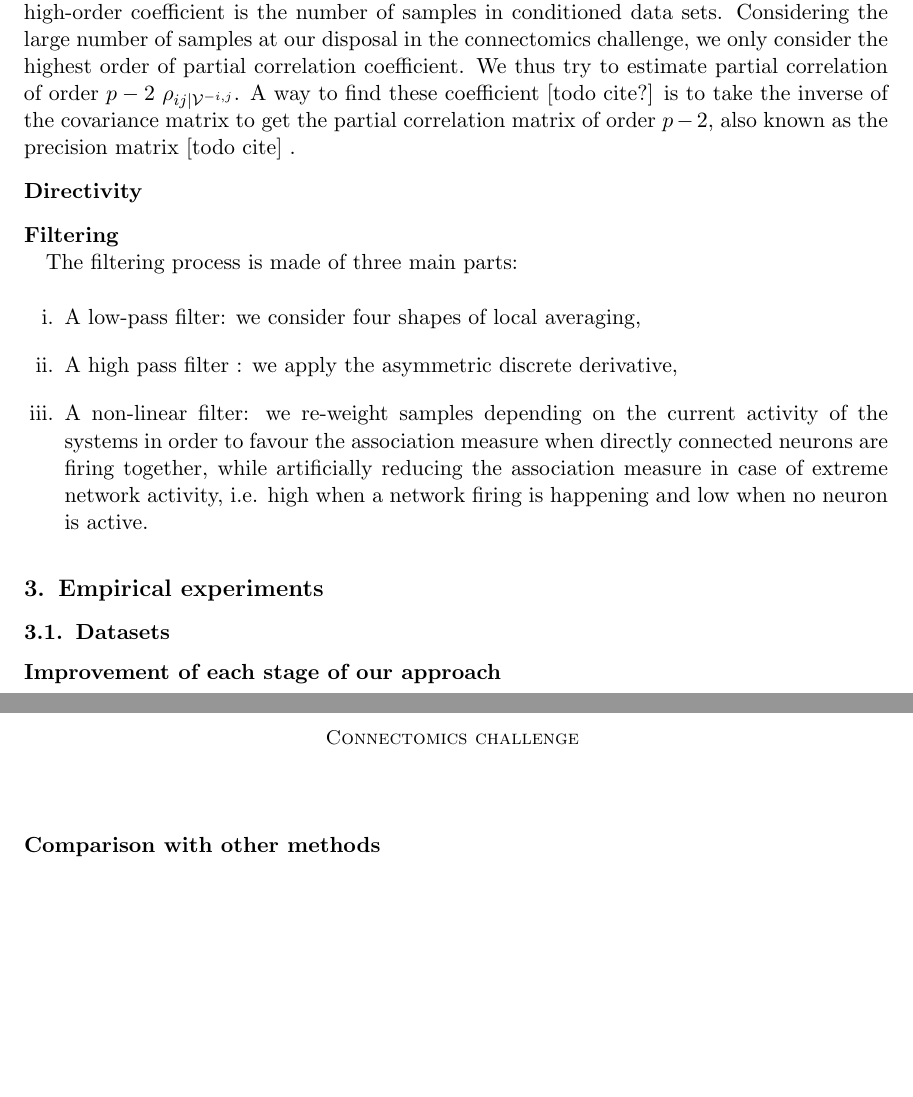
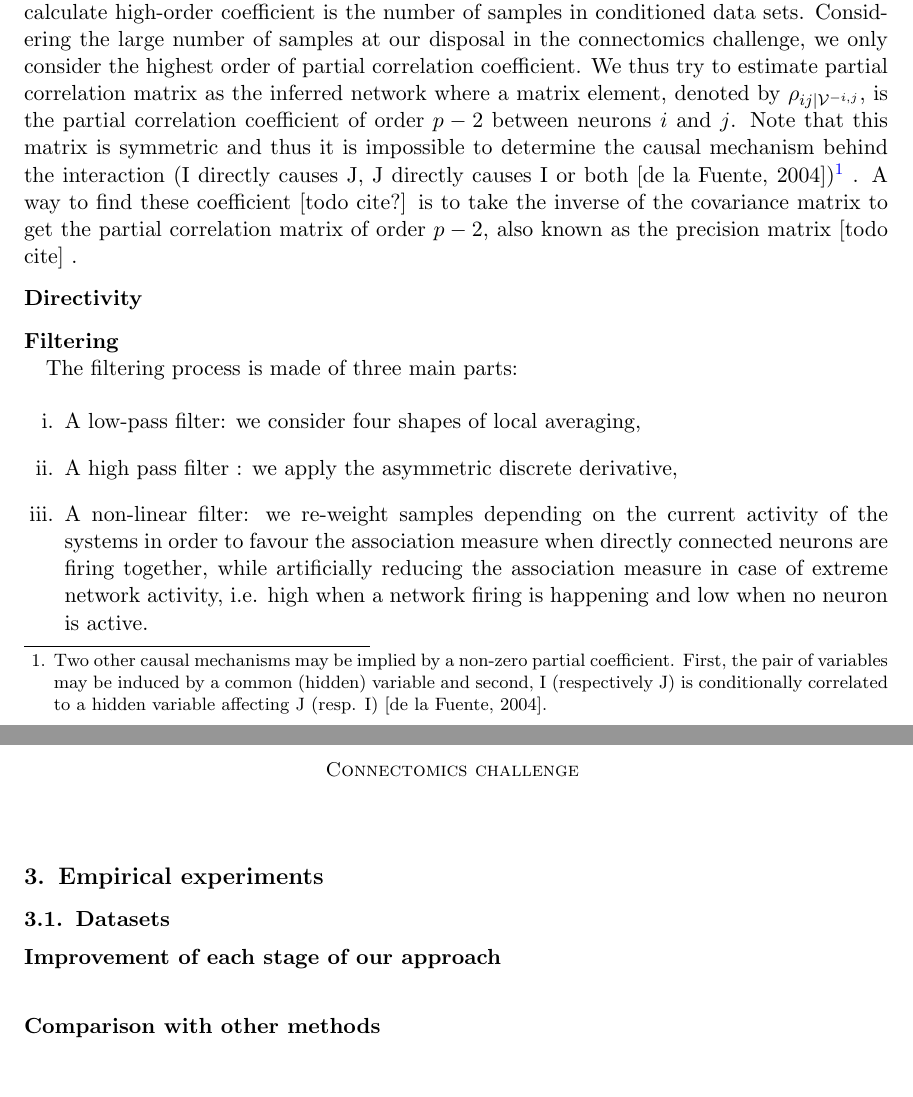
Before and after one commit to asutera/paper-connectomics, a LaTeX paper (article.tex): two parts of pages 2 and 3 of 3, joined at a grey line, cut so that both start at the same text, the shorter picture padded with empty space. Compiled offline with pdfLaTeX.

Commit message:
correlation does not imply causation

```diff
--- a/article.tex
+++ b/article.tex
@@ -141,7 +141,7 @@ A common association measure is the Pearson correlation coefficient.
 \begin{align}
 \rho_{ij} = \dfrac{cov(I,J)}{\sigma_I \sigma_J}
 \end{align}
-Even if \textit{correlation does not imply causation} [todo cite], it may give an insight on the underlying connectivity network. Nevertheless, the main challenge in inferring a network is to distinguish direct from indirect interactions [de la Fuente et al., 2004]. While the classical correlation coefficient characterize both direct and indirect interactions, the partial correlation coefficient quantifies association between variables conditionally on one or several other variables (the number of variables considered being the order of the partial correlation coefficient). [Shipley, 2002] suggests to consider correlation coefficients of all possible orders, i.e. conditioned on every subsets of the set of $p-2$ other variables, in order to take into account multiple indirect paths between a given pair of variables.  An obvious limitation to calculate high-order coefficient is the number of samples in conditioned data sets. Considering the large number of samples at our disposal in the connectomics challenge, we only consider the highest order of partial correlation coefficient. We thus try to estimate partial correlation of order $p-2$ $\rho_{ij | \mathcal{V}^{-i,j}}$. A way to find these coefficient [todo cite?] is to take the inverse of the covariance matrix to get the partial correlation matrix of order $p-2$, also known as the precision matrix [todo cite] .
+Even if \textit{correlation does not imply causation} [todo cite], it may give an insight on the underlying connectivity network. Nevertheless, the main challenge in inferring a network is to distinguish direct from indirect interactions [de la Fuente et al., 2004]. While the classical correlation coefficient characterize both direct and indirect interactions, the partial correlation coefficient quantifies association between variables conditionally on one or several other variables (the number of variables considered being the order of the partial correlation coefficient). [Shipley, 2002] suggests to consider correlation coefficients of all possible orders, i.e. conditioned on every subsets of the set of $p-2$ other variables, in order to take into account multiple indirect paths between a given pair of variables.  An obvious limitation to calculate high-order coefficient is the number of samples in conditioned data sets. Considering the large number of samples at our disposal in the connectomics challenge, we only consider the highest order of partial correlation coefficient. We thus try to estimate partial correlation matrix as the inferred network where a matrix element, denoted by $\rho_{ij | \mathcal{V}^{-i,j}}$, is the partial correlation coefficient of order $p-2$ between neurons $i$ and $j$. Note that this matrix is symmetric and thus it is impossible to determine the causal mechanism behind the interaction (I directly causes J, J directly causes I or both [de la Fuente, 2004])\footnote{Two other causal mechanisms may be implied by a non-zero partial coefficient. First, the pair of variables may be induced by a common (hidden) variable and second, I (respectively J) is conditionally correlated to a hidden variable affecting J (resp. I) [de la Fuente, 2004].} . A way to find these coefficient [todo cite?] is to take the inverse of the covariance matrix to get the partial correlation matrix of order $p-2$, also known as the precision matrix [todo cite] .
 
 % Introduce directivity
 \paragraph{Directivity}
```
